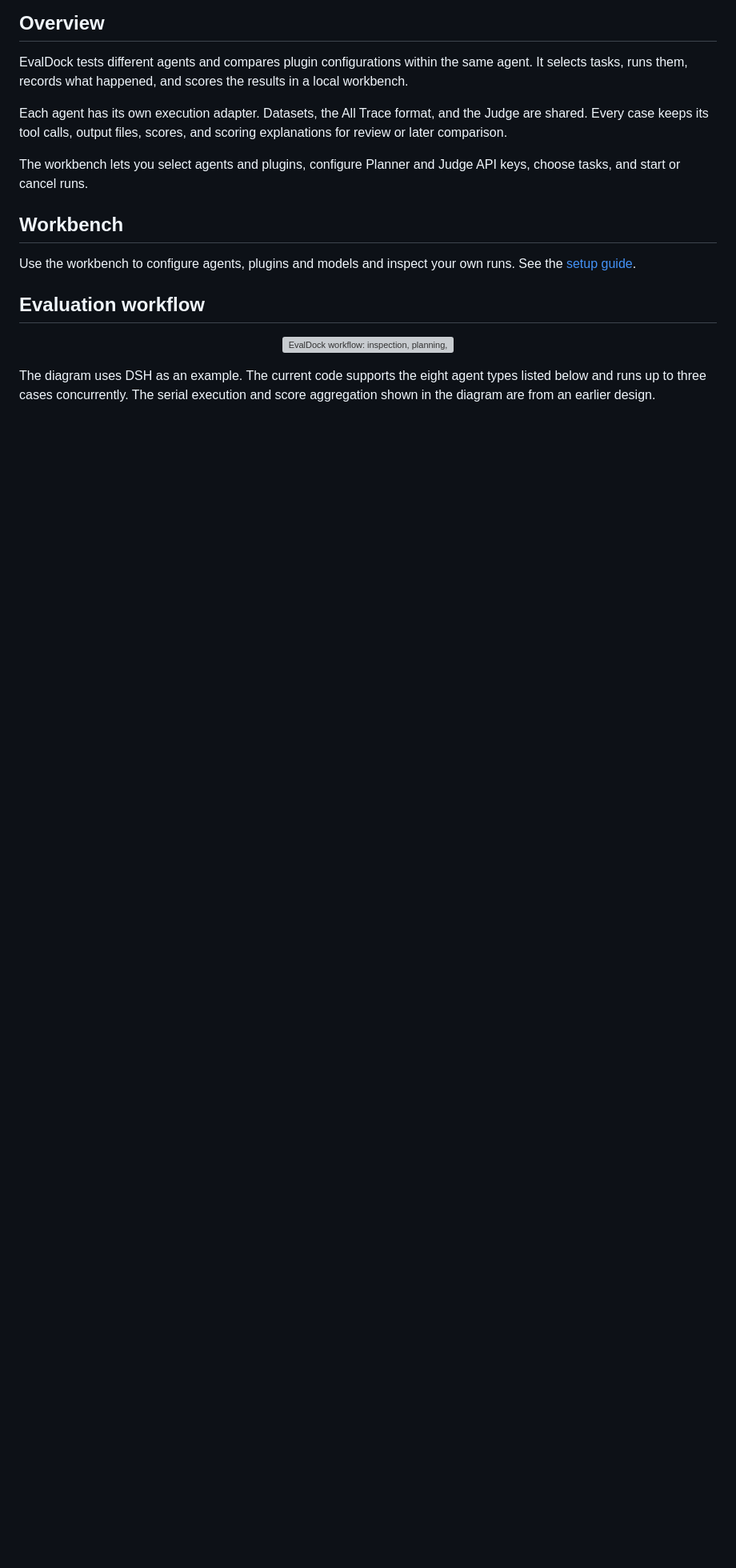
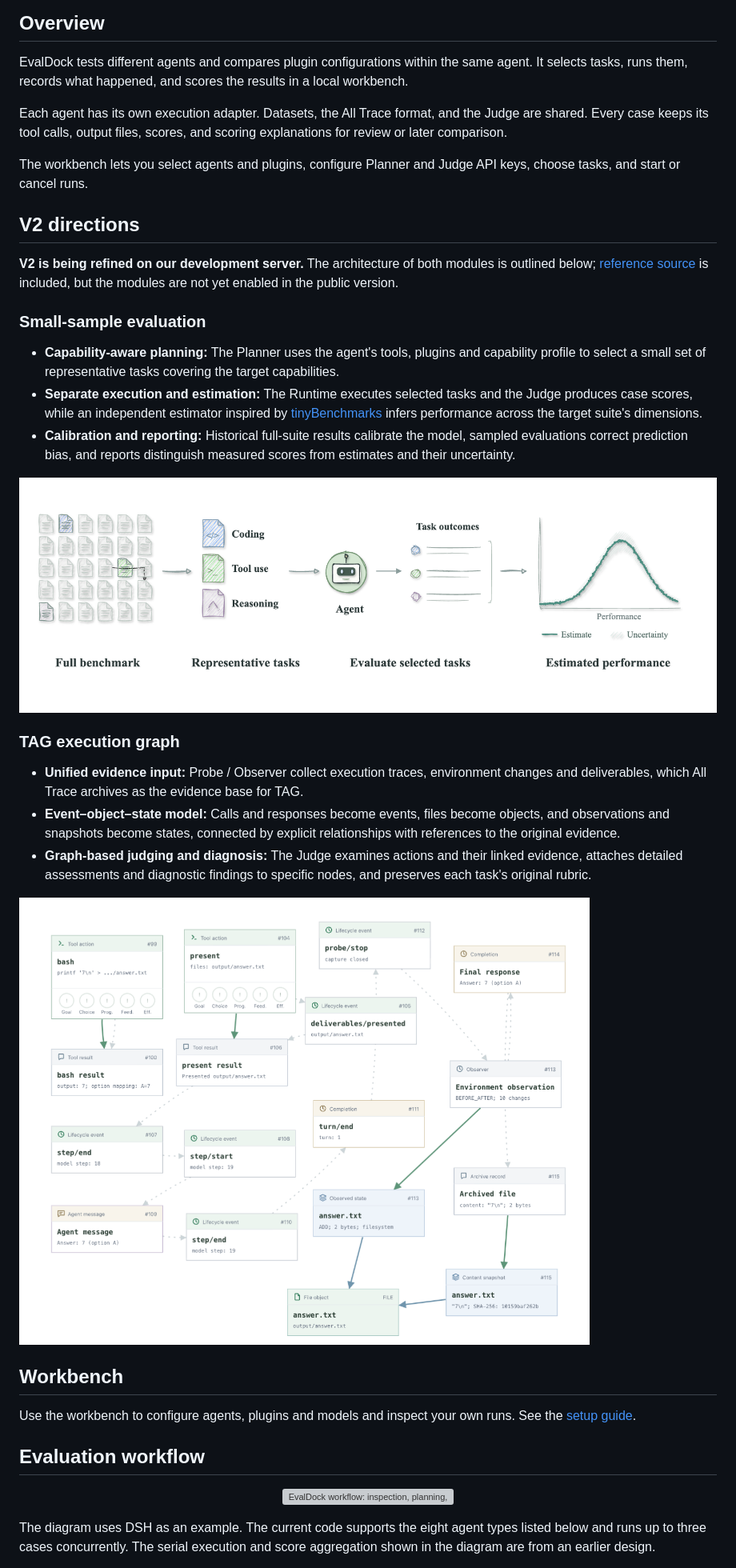
Before and after one commit to evaldock/EvalDock, a Markdown page: README.md, the part around the change printed below. Shown: that part at 80% size. Rendered like a GitHub page; pictures changed too: docs/assets/small-sample-evaluation.png (added), docs/assets/tag-execution-graph.png (added); blank space fills up the shorter version; grey boxes are pictures that could not be loaded.

Commit message:
docs: introduce V2 architecture with estimator and TAG diagrams

```diff
--- a/README.md
+++ b/README.md
@@ -56,6 +57,26 @@ EvalDock tests different agents and compares plugin configurations within the sa
 Each agent has its own execution adapter. Datasets, the All Trace format, and the Judge are shared. Every case keeps its tool calls, output files, scores, and scoring explanations for review or later comparison.
 
 The workbench lets you select agents and plugins, configure Planner and Judge API keys, choose tasks, and start or cancel runs.
+
+## V2 directions
+
+**V2 is being refined on our development server.** The architecture of both modules is outlined below; [reference source](research/v2/README.md) is included, but the modules are not yet enabled in the public version.
+
+### Small-sample evaluation
+
+- **Capability-aware planning:** The Planner uses the agent's tools, plugins and capability profile to select a small set of representative tasks covering the target capabilities.
+- **Separate execution and estimation:** The Runtime executes selected tasks and the Judge produces case scores, while an independent estimator inspired by [tinyBenchmarks](https://proceedings.mlr.press/v235/maia-polo24a.html) infers performance across the target suite's dimensions.
+- **Calibration and reporting:** Historical full-suite results calibrate the model, sampled evaluations correct prediction bias, and reports distinguish measured scores from estimates and their uncertainty.
+
+![Small-sample evaluation: full benchmark, representative tasks, agent execution and estimated performance](docs/assets/small-sample-evaluation.png)
+
+### TAG execution graph
+
+- **Unified evidence input:** Probe / Observer collect execution traces, environment changes and deliverables, which All Trace archives as the evidence base for TAG.
+- **Event–object–state model:** Calls and responses become events, files become objects, and observations and snapshots become states, connected by explicit relationships with references to the original evidence.
+- **Graph-based judging and diagnosis:** The Judge examines actions and their linked evidence, attaches detailed assessments and diagnostic findings to specific nodes, and preserves each task's original rubric.
+
+![TAG execution graph showing tool calls, responses and file evidence](docs/assets/tag-execution-graph.png)
 
 ## Workbench
 
```
Also changed, not shown: other parts of README.md (+1 -2 lines), README.zh-CN.md (+21 -2 lines), docs/assets/README.md (+6 -0 lines).
